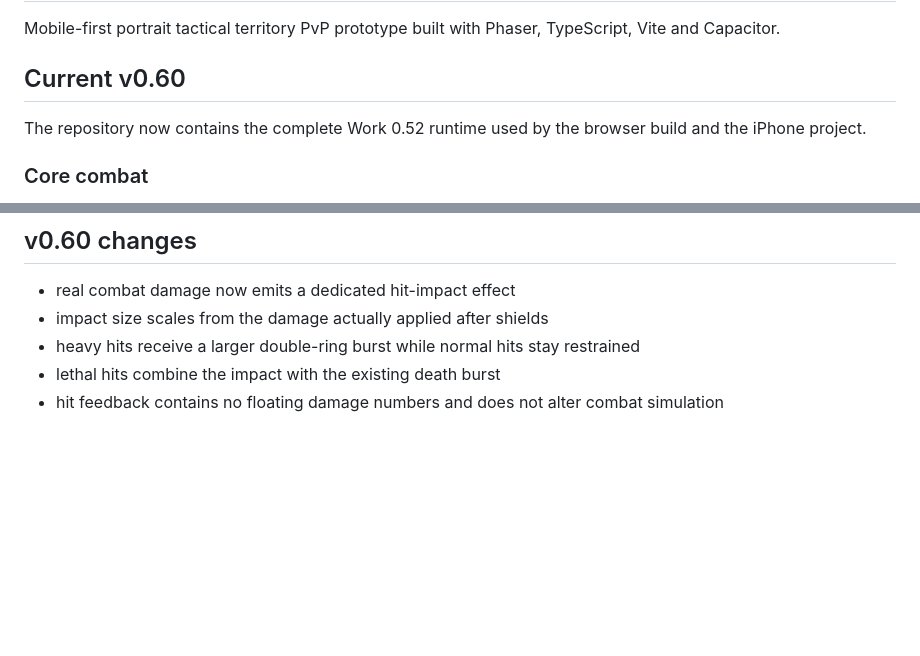
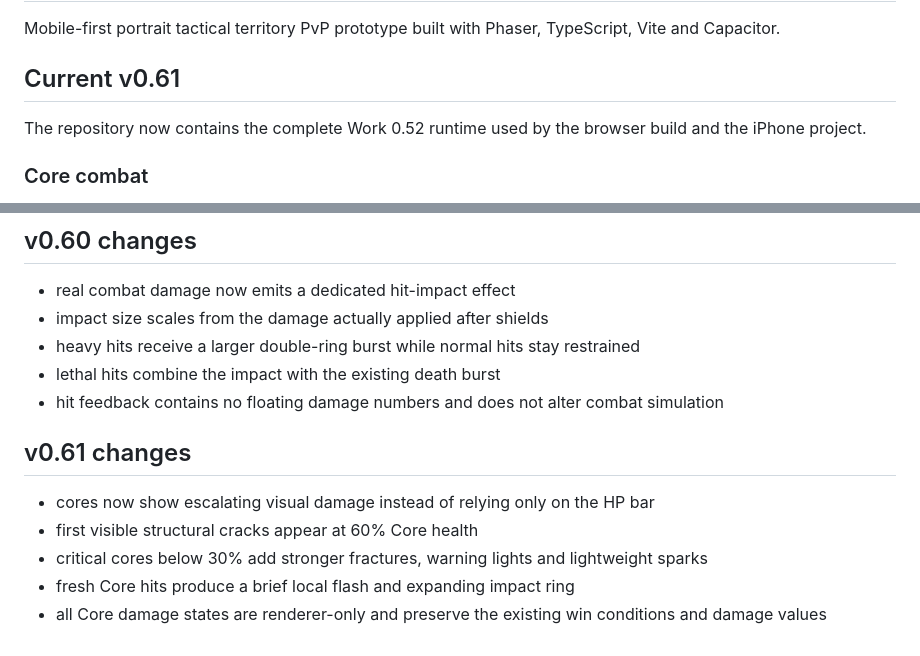
Before and after one commit to Achmed06/Frontline, a Markdown page: README.md, 2 parts joined by grey strips. Drawn GitHub-style; blank space fills up the shorter version.

Commit message:
Document Frontline v0.61 core damage states

```diff
--- a/README.md
+++ b/README.md
@@ -2,7 +2,7 @@
 
 Mobile-first portrait tactical territory PvP prototype built with Phaser, TypeScript, Vite and Capacitor.
 
-## Current v0.60
+## Current v0.61
 
 The repository now contains the complete Work 0.52 runtime used by the browser build and the iPhone project.
 
@@ -177,3 +177,12 @@ Gameplay-source changes also trigger the latest iPhone test build; older in-prog
 - heavy hits receive a larger double-ring burst while normal hits stay restrained
 - lethal hits combine the impact with the existing death burst
 - hit feedback contains no floating damage numbers and does not alter combat simulation
+
+
+## v0.61 changes
+
+- cores now show escalating visual damage instead of relying only on the HP bar
+- first visible structural cracks appear at 60% Core health
+- critical cores below 30% add stronger fractures, warning lights and lightweight sparks
+- fresh Core hits produce a brief local flash and expanding impact ring
+- all Core damage states are renderer-only and preserve the existing win conditions and damage values
```
